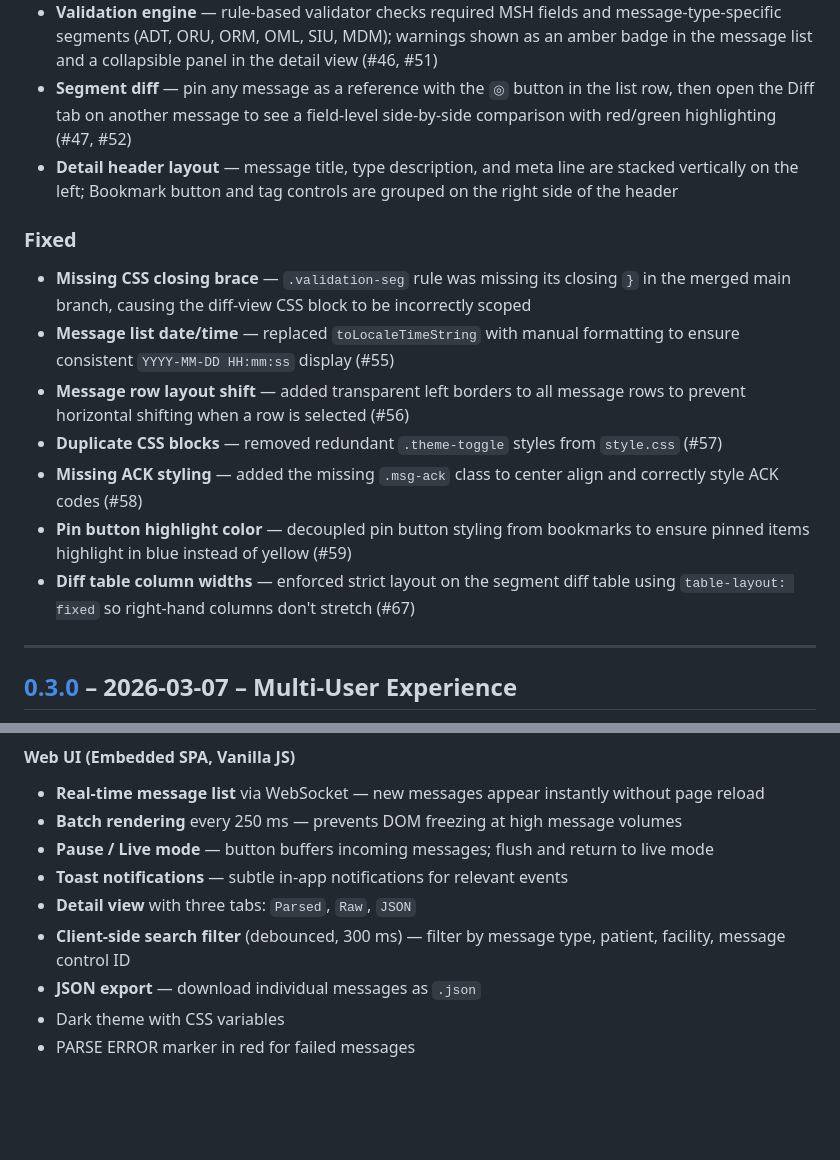
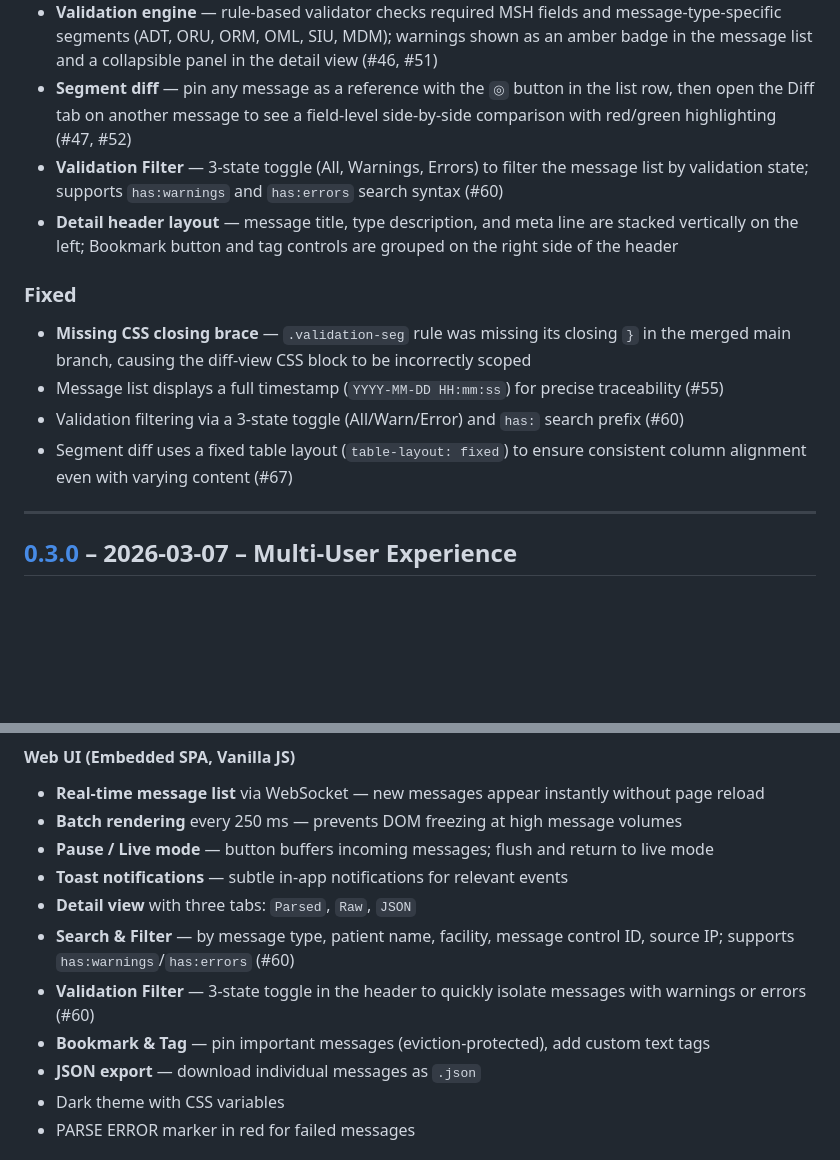
Before and after one commit to Pappet/hl7-forge, a Markdown page: CHANGELOG.md, 2 parts joined by grey strips. Rendered like a GitHub page; blank space fills up the shorter version.

Commit message:
docs: document validation filter feature

```diff
--- a/CHANGELOG.md
+++ b/CHANGELOG.md
@@ -15,16 +15,14 @@ and this project follows [Semantic Versioning](https://semver.org/lang/en/).
 - **Segment description tooltips** — hovering a segment header (e.g. `MSH`, `PID`) shows its official HL7 description as a CSS tooltip below the header; the same description appears as a native `title` tooltip on every typical-segment badge (#45)
 - **Validation engine** — rule-based validator checks required MSH fields and message-type-specific segments (ADT, ORU, ORM, OML, SIU, MDM); warnings shown as an amber badge in the message list and a collapsible panel in the detail view (#46, #51)
 - **Segment diff** — pin any message as a reference with the `◎` button in the list row, then open the Diff tab on another message to see a field-level side-by-side comparison with red/green highlighting (#47, #52)
+- **Validation Filter** — 3-state toggle (All, Warnings, Errors) to filter the message list by validation state; supports `has:warnings` and `has:errors` search syntax (#60)
 - **Detail header layout** — message title, type description, and meta line are stacked vertically on the left; Bookmark button and tag controls are grouped on the right side of the header
 
 ### Fixed
 - **Missing CSS closing brace** — `.validation-seg` rule was missing its closing `}` in the merged main branch, causing the diff-view CSS block to be incorrectly scoped
-- **Message list date/time** — replaced `toLocaleTimeString` with manual formatting to ensure consistent `YYYY-MM-DD HH:mm:ss` display (#55)
-- **Message row layout shift** — added transparent left borders to all message rows to prevent horizontal shifting when a row is selected (#56)
-- **Duplicate CSS blocks** — removed redundant `.theme-toggle` styles from `style.css` (#57)
-- **Missing ACK styling** — added the missing `.msg-ack` class to center align and correctly style ACK codes (#58)
-- **Pin button highlight color** — decoupled pin button styling from bookmarks to ensure pinned items highlight in blue instead of yellow (#59)
-- **Diff table column widths** — enforced strict layout on the segment diff table using `table-layout: fixed` so right-hand columns don't stretch (#67)
+- Message list displays a full timestamp (`YYYY-MM-DD HH:mm:ss`) for precise traceability (#55)
+- Validation filtering via a 3-state toggle (All/Warn/Error) and `has:` search prefix (#60)
+- Segment diff uses a fixed table layout (`table-layout: fixed`) to ensure consistent column alignment even with varying content (#67)
 
 ---
 
@@ -205,7 +203,9 @@ and this project follows [Semantic Versioning](https://semver.org/lang/en/).
 - **Pause / Live mode** — button buffers incoming messages; flush and return to live mode
 - **Toast notifications** — subtle in-app notifications for relevant events
 - **Detail view** with three tabs: `Parsed`, `Raw`, `JSON`
-- **Client-side search filter** (debounced, 300 ms) — filter by message type, patient, facility, message control ID
+- **Search & Filter** — by message type, patient name, facility, message control ID, source IP; supports `has:warnings`/`has:errors` (#60)
+- **Validation Filter** — 3-state toggle in the header to quickly isolate messages with warnings or errors (#60)
+- **Bookmark & Tag** — pin important messages (eviction-protected), add custom text tags
 - **JSON export** — download individual messages as `.json`
 - Dark theme with CSS variables
 - PARSE ERROR marker in red for failed messages
```
Also changed, not shown: other parts of CHANGELOG.md (+1 -1 lines).
